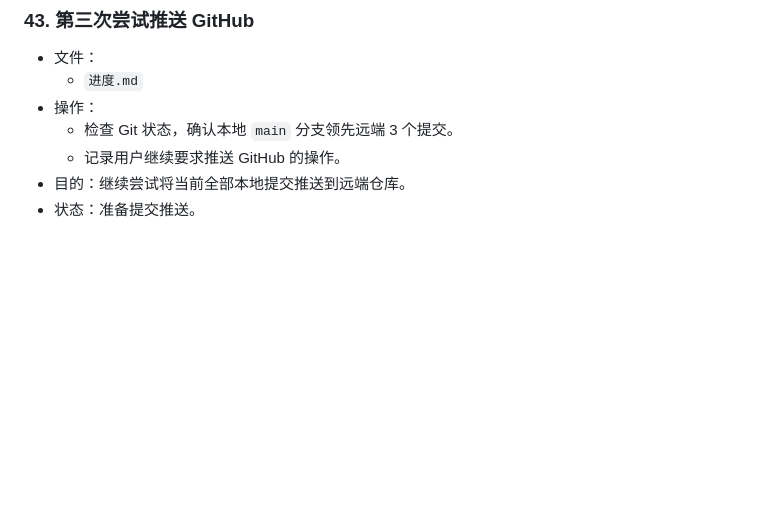
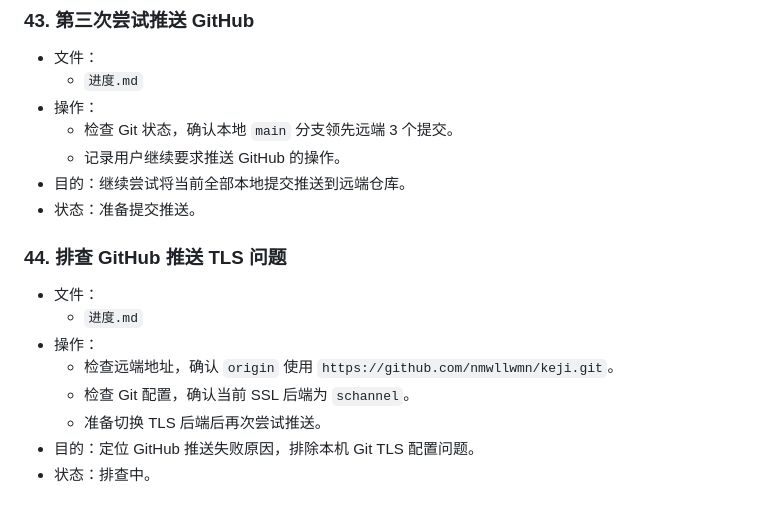
Before and after one commit to nmwllwmn/nmwllwmn.nhkj.github.io, a Markdown page: 进度.md, the part around the change. Drawn GitHub-style; blank space fills up the shorter version.

Commit message:
Document TLS push investigation

```diff
--- a/进度.md
+++ b/进度.md
@@ -706,3 +706,14 @@
   - 记录用户继续要求推送 GitHub 的操作。
 - 目的：继续尝试将当前全部本地提交推送到远端仓库。
 - 状态：准备提交推送。
+
+### 44. 排查 GitHub 推送 TLS 问题
+
+- 文件：
+  - `进度.md`
+- 操作：
+  - 检查远端地址，确认 `origin` 使用 `https://github.com/nmwllwmn/keji.git`。
+  - 检查 Git 配置，确认当前 SSL 后端为 `schannel`。
+  - 准备切换 TLS 后端后再次尝试推送。
+- 目的：定位 GitHub 推送失败原因，排除本机 Git TLS 配置问题。
+- 状态：排查中。
```
